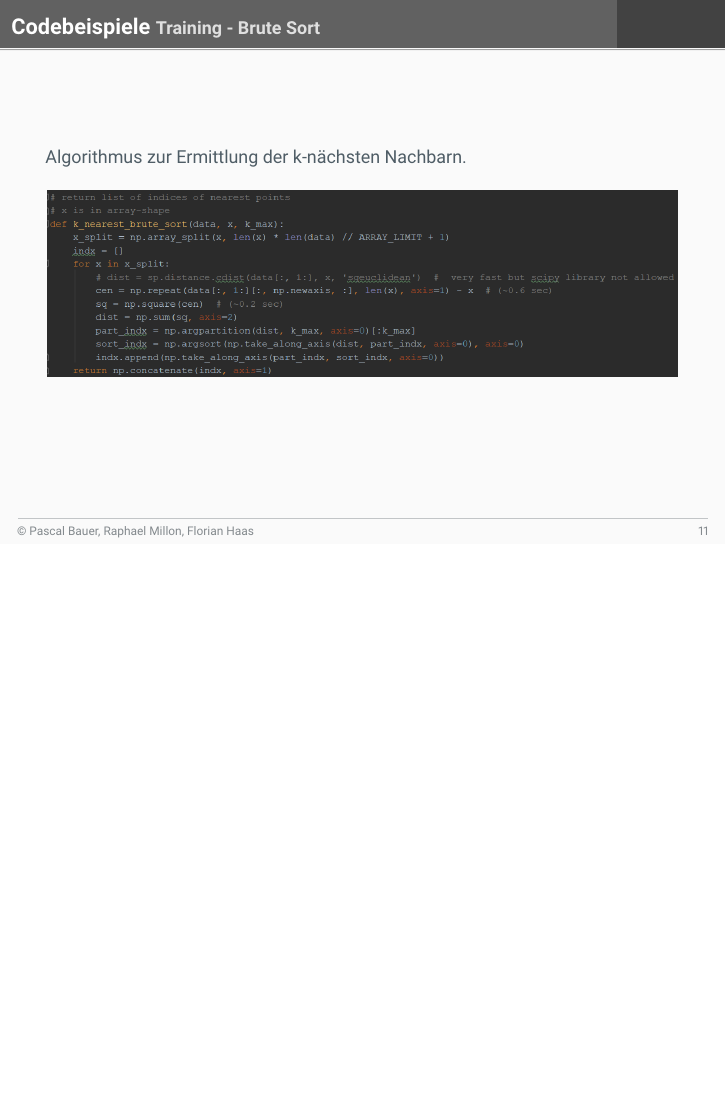
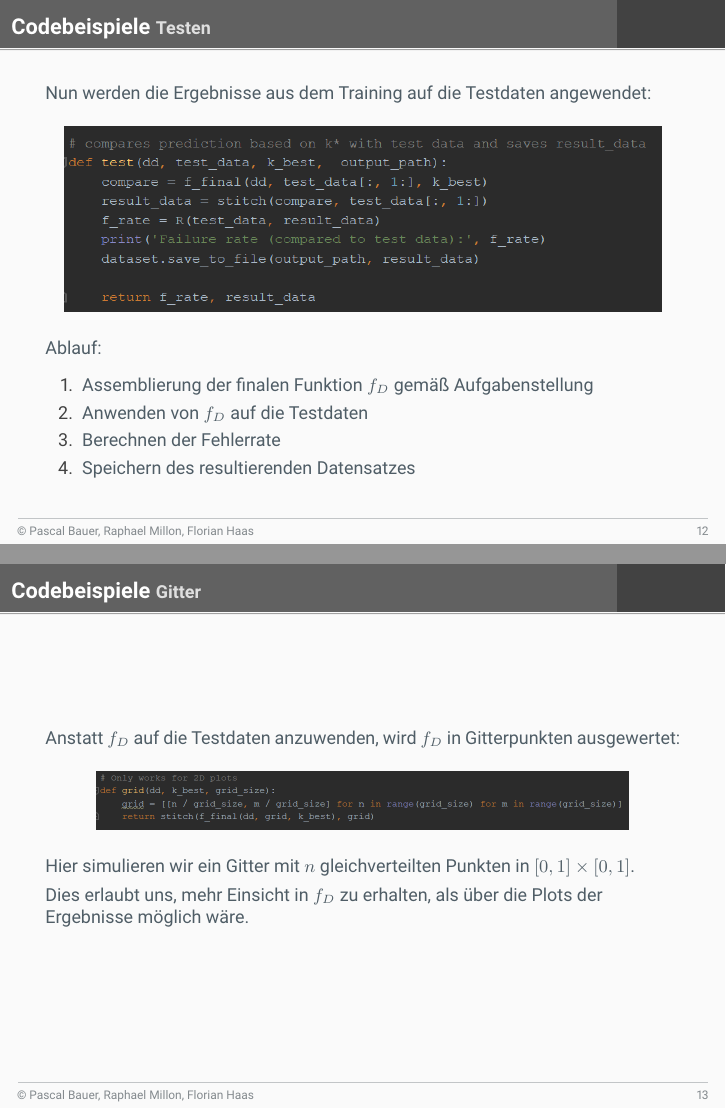
Before and after one commit to Listopia-Official/computerpraktikum-maschinelles-lernen, LaTeX slides (presentation/presentation.tex): page 11 of 11 before the commit and pages 12 and 13 of 14 after it, the two joined at a grey line, the shorter picture padded with empty space. Compiled offline with pdfLaTeX.

Commit message:
Updated presentation

```diff
--- a/presentation/presentation.tex
+++ b/presentation/presentation.tex
@@ -16,7 +16,7 @@
 \usepackage{hyperref}
 
 \title{Computerpraktikum Maschinelles Lernen}
-\subtitle{Thema 4 - Klassifikationsverfahren}
+\subtitle{Thema 4 - Binäre Klassifikation}
 \author{Pascal Bauer, Raphael Millon, Florian Haas}
 \institute{Sommersemester 2020}
 \date{\today}
@@ -202,3 +202,26 @@ Algorithmus zur Ermittlung der k-nächsten Nachbarn.
 \includegraphics[scale=0.52]{assets/train_brute_sort_impl.png}
 \end{center}
 \end{frame}
+
+\begin{frame}{Codebeispiele}{Testen}
+Nun werden die Ergebnisse aus dem Training auf die Testdaten angewendet:
+\begin{center}
+\includegraphics[scale=0.75]{assets/test.png}
+\end{center}
+Ablauf:
+\begin{enumerate}[1.]
+\item{Assemblierung der finalen Funktion $f_D$ gemäß Aufgabenstellung}
+\item{Anwenden von $f_D$ auf die Testdaten}
+\item{Berechnen der Fehlerrate}
+\item{Speichern des resultierenden Datensatzes}
+\end{enumerate}
+\end{frame}
+
+\begin{frame}{Codebeispiele}{Gitter}
+Anstatt $f_D$ auf die Testdaten anzuwenden, wird $f_D$ in Gitterpunkten ausgewertet:
+\begin{center}
+\includegraphics[scale=0.5]{assets/grid.png}
+\end{center}
+Hier simulieren wir ein Gitter mit $n$ gleichverteilten Punkten in $[0, 1] \times [0, 1]$.\\[0.4em]
+Dies erlaubt uns, mehr Einsicht in $f_D$ zu erhalten, als über die Plots der Ergebnisse möglich wäre.
+\end{frame}
```
Also changed, not shown: presentation/assets/grid.png (added), presentation/assets/test.png (added), presentation/presentation.pdf, presentation/presentation.tex (6 more changed lines).
